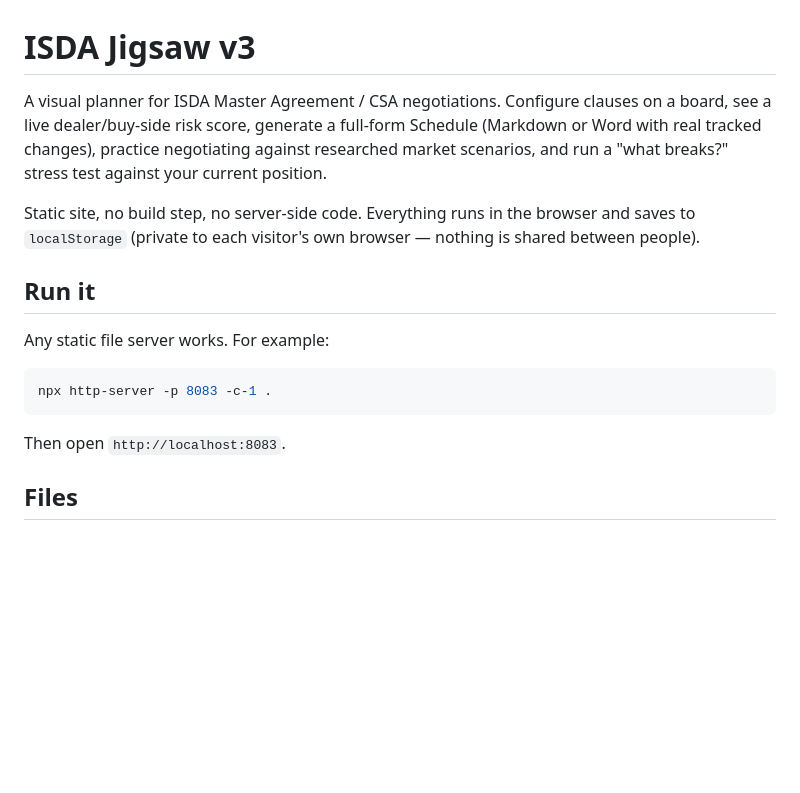
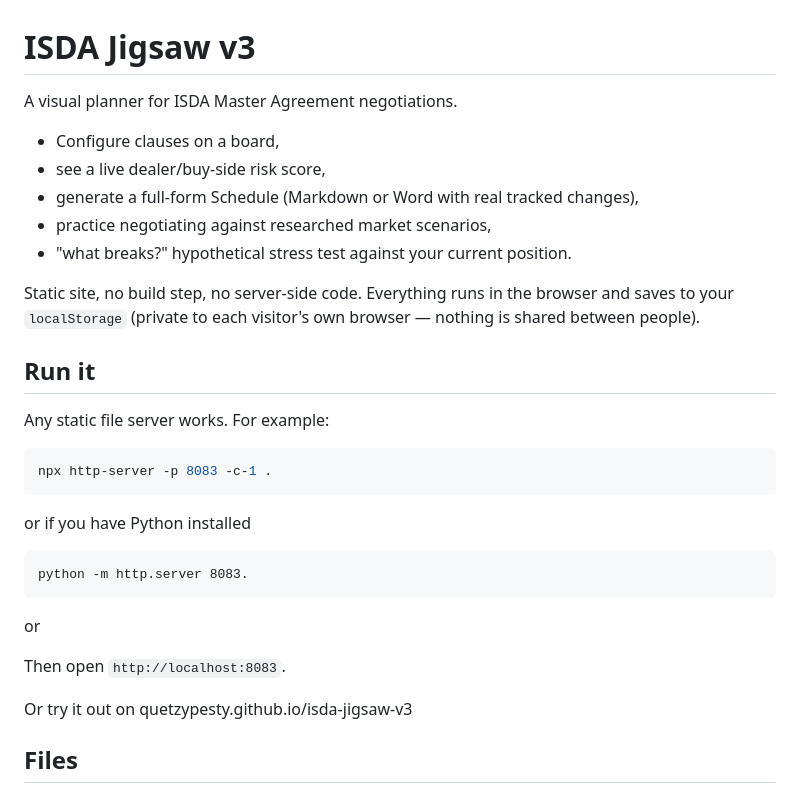
Before and after one commit to QuetzyPesty/isda-jigsaw-v3, a Markdown page: README.md, the part around the change. Rendered like a GitHub page; blank space fills up the shorter version.

````diff
--- a/README.md
+++ b/README.md
@@ -1,8 +1,13 @@
 # ISDA Jigsaw v3
 
-A visual planner for ISDA Master Agreement / CSA negotiations. Configure clauses on a board, see a live dealer/buy-side risk score, generate a full-form Schedule (Markdown or Word with real tracked changes), practice negotiating against researched market scenarios, and run a "what breaks?" stress test against your current position.
+A visual planner for ISDA Master Agreement negotiations.
+- Configure clauses on a board,
+- see a live dealer/buy-side risk score,
+- generate a full-form Schedule (Markdown or Word with real tracked changes),
+- practice negotiating against researched market scenarios,
+-  "what breaks?" hypothetical stress test against your current position.
 
-Static site, no build step, no server-side code. Everything runs in the browser and saves to `localStorage` (private to each visitor's own browser — nothing is shared between people).
+Static site, no build step, no server-side code. Everything runs in the browser and saves to your `localStorage` (private to each visitor's own browser — nothing is shared between people).
 
 ## Run it
 
@@ -11,8 +16,15 @@ Any static file server works. For example:
 ```bash
 npx http-server -p 8083 -c-1 .
 ```
+or if you have Python installed
+```
+python -m http.server 8083.
+```
+or
 
 Then open `http://localhost:8083`.
+
+Or try it out on quetzypesty.github.io/isda-jigsaw-v3
 
 ## Files
 
````
